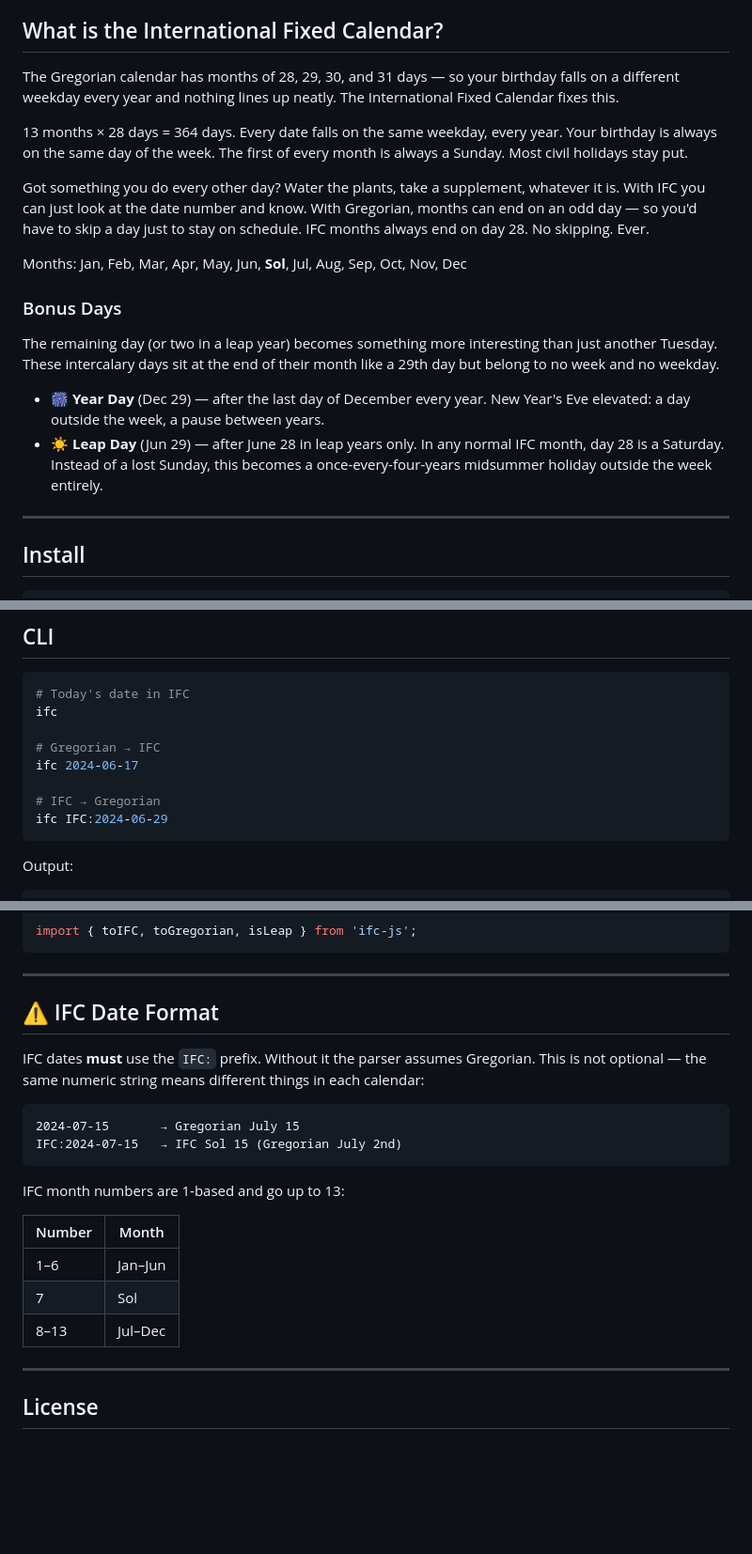
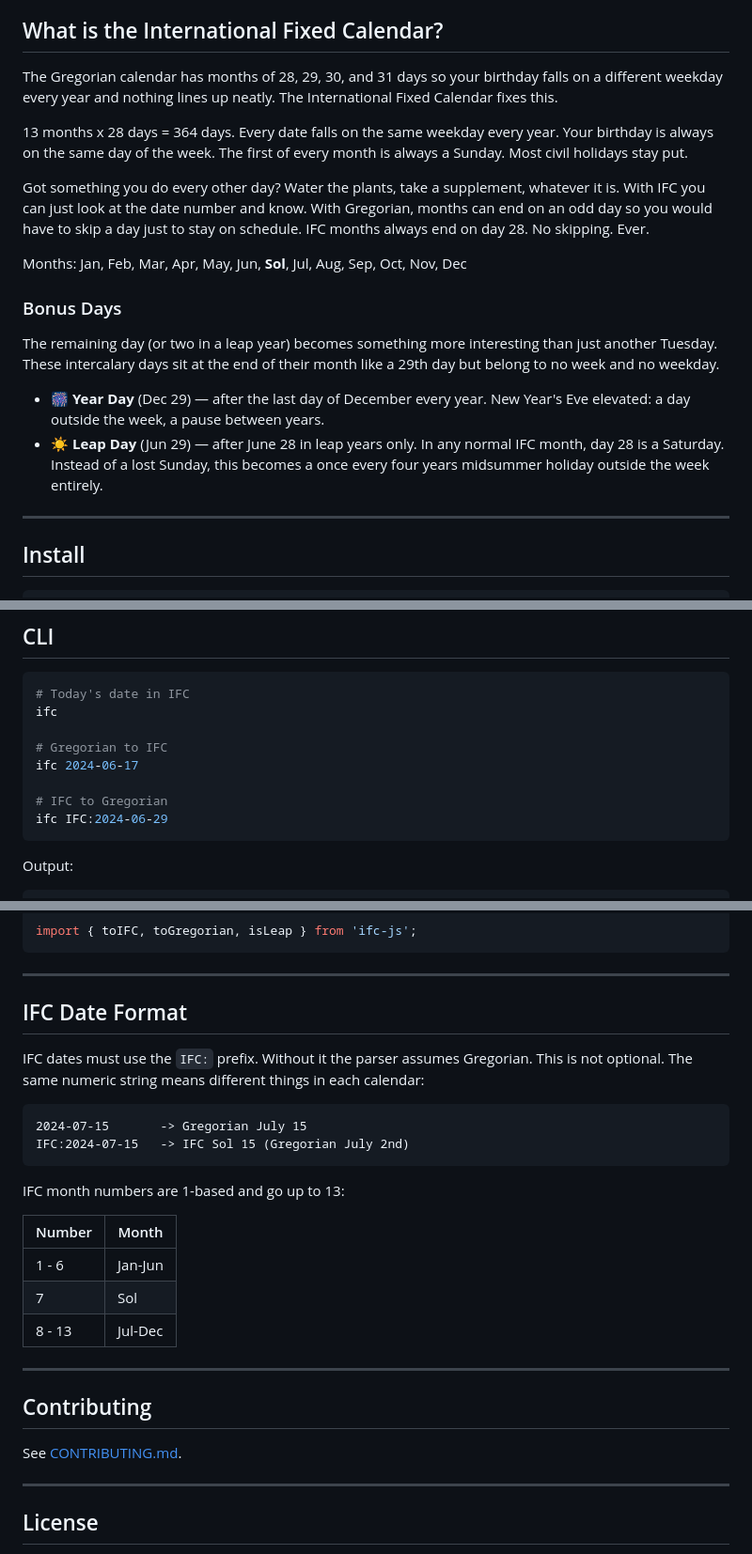
Before and after one commit to gooddadmike/ifc-js, a Markdown page: README.md, 3 parts joined by grey strips. Shown at 94% size. Drawn GitHub-style; blank space fills up the shorter version.

Commit message:
Update README.md
added CONTRIBUTING.md note

````diff
--- a/README.md
+++ b/README.md
@@ -5,17 +5,17 @@ calendar and the International Fixed Calendar (IFC).
 
 ## What is the International Fixed Calendar?
 
-The Gregorian calendar has months of 28, 29, 30, and 31 days — so your
+The Gregorian calendar has months of 28, 29, 30, and 31 days so your
 birthday falls on a different weekday every year and nothing lines up
 neatly. The International Fixed Calendar fixes this.
 
-13 months × 28 days = 364 days. Every date falls on the same weekday, every
+13 months x 28 days = 364 days. Every date falls on the same weekday every
 year. Your birthday is always on the same day of the week. The first of every
 month is always a Sunday. Most civil holidays stay put.
 
 Got something you do every other day? Water the plants, take a supplement,
 whatever it is. With IFC you can just look at the date number and know. With
-Gregorian, months can end on an odd day — so you'd have to skip a day just
+Gregorian, months can end on an odd day so you would have to skip a day just
 to stay on schedule. IFC months always end on day 28. No skipping. Ever.
 
 Months: Jan, Feb, Mar, Apr, May, Jun, **Sol**, Jul, Aug, Sep, Oct, Nov, Dec
@@ -30,7 +30,7 @@ month like a 29th day but belong to no week and no weekday.
   New Year's Eve elevated: a day outside the week, a pause between years.
 - ☀️ **Leap Day** (Jun 29) — after June 28 in leap years only. In any
   normal IFC month, day 28 is a Saturday. Instead of a lost Sunday, this
-  becomes a once-every-four-years midsummer holiday outside the week entirely.
+  becomes a once every four years midsummer holiday outside the week entirely.
 
 ---
 
@@ -51,10 +51,10 @@ npm install -g ifc-js
 # Today's date in IFC
 ifc
 
-# Gregorian → IFC
+# Gregorian to IFC
 ifc 2024-06-17
 
-# IFC → Gregorian
+# IFC to Gregorian
 ifc IFC:2024-06-29
 ```
 
@@ -134,23 +134,29 @@ import { toIFC, toGregorian, isLeap } from 'ifc-js';
 
 ---
 
-## ⚠️ IFC Date Format
+## IFC Date Format
 
-IFC dates **must** use the `IFC:` prefix. Without it the parser assumes
-Gregorian. This is not optional — the same numeric string means different
+IFC dates must use the `IFC:` prefix. Without it the parser assumes
+Gregorian. This is not optional. The same numeric string means different
 things in each calendar:
 ```
-2024-07-15       → Gregorian July 15
-IFC:2024-07-15   → IFC Sol 15 (Gregorian July 2nd)
+2024-07-15       -> Gregorian July 15
+IFC:2024-07-15   -> IFC Sol 15 (Gregorian July 2nd)
 ```
 
 IFC month numbers are 1-based and go up to 13:
 
-| Number | Month    |
-|--------|----------|
-| 1–6    | Jan–Jun  |
-| 7      | Sol      |
-| 8–13   | Jul–Dec  |
+| Number | Month   |
+|--------|---------|
+| 1 - 6  | Jan-Jun |
+| 7      | Sol     |
+| 8 - 13 | Jul-Dec |
+
+---
+
+## Contributing
+
+See [CONTRIBUTING.md](CONTRIBUTING.md).
 
 ---
 
````
Also changed, not shown: other parts of README.md (+2 -2 lines).
